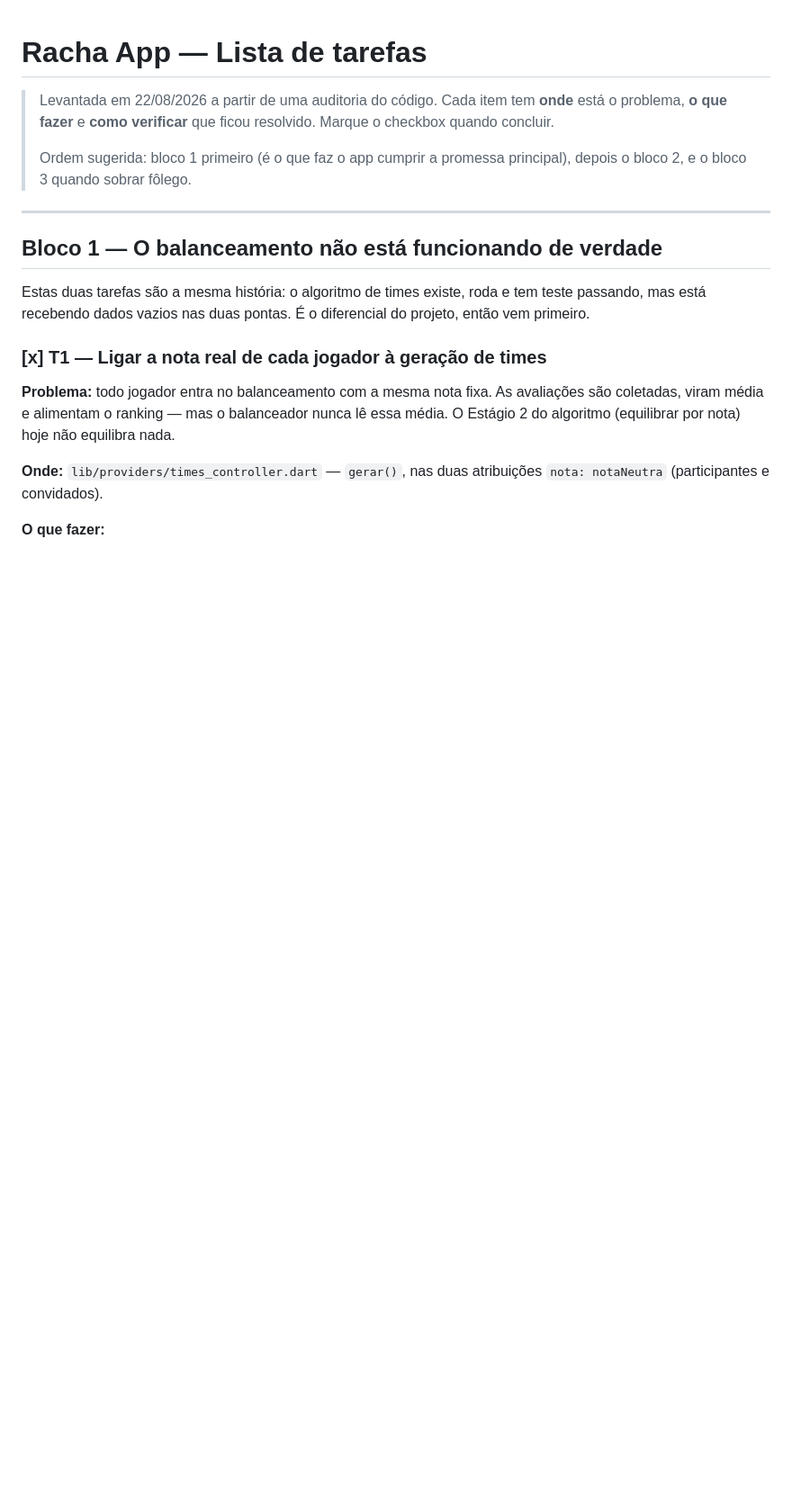
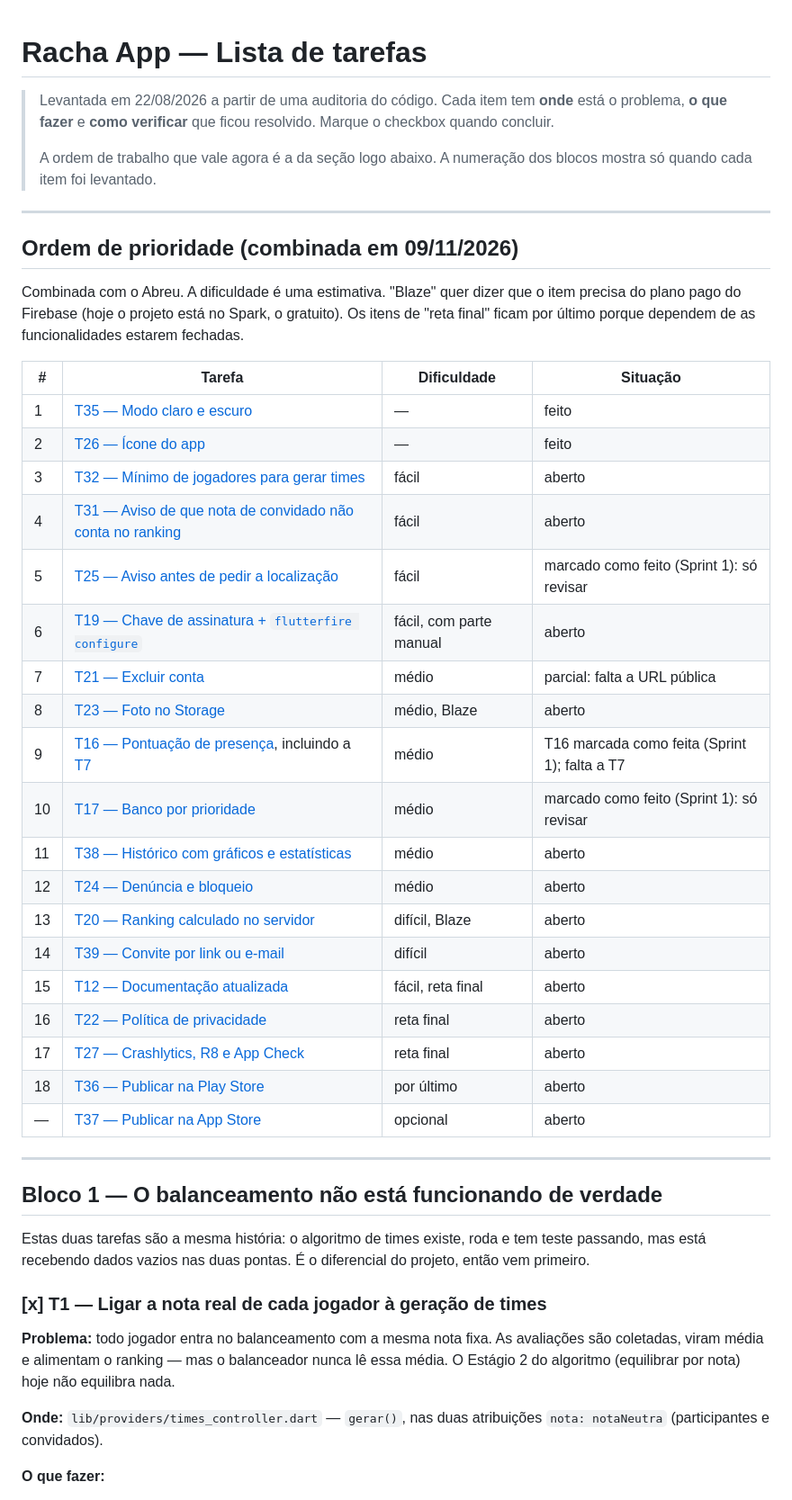
Before and after one commit to GustavoDias07/Racha-app, a Markdown page: docs/tarefas.md, the part around one of its changes. Shown at 90% size. Drawn GitHub-style; blank space fills up the shorter version.

Commit message:
Ordem de prioridade combinada em 09/11 e novas tarefas T38 e T39

```diff
--- a/docs/tarefas.md
+++ b/docs/tarefas.md
@@ -4,8 +4,39 @@
 > **onde** está o problema, **o que fazer** e **como verificar** que ficou
 > resolvido. Marque o checkbox quando concluir.
 >
-> Ordem sugerida: bloco 1 primeiro (é o que faz o app cumprir a promessa
-> principal), depois o bloco 2, e o bloco 3 quando sobrar fôlego.
+> A ordem de trabalho que vale agora é a da seção logo abaixo. A numeração
+> dos blocos mostra só quando cada item foi levantado.
+
+---
+
+## Ordem de prioridade (combinada em 09/11/2026)
+
+Combinada com o Abreu. A dificuldade é uma estimativa. "Blaze" quer dizer
+que o item precisa do plano pago do Firebase (hoje o projeto está no Spark,
+o gratuito). Os itens de "reta final" ficam por último porque dependem de as
+funcionalidades estarem fechadas.
+
+| # | Tarefa | Dificuldade | Situação |
+|---|---|---|---|
+| 1 | [T35 — Modo claro e escuro](#t35) | — | feito |
+| 2 | [T26 — Ícone do app](#t26) | — | feito |
+| 3 | [T32 — Mínimo de jogadores para gerar times](#t32) | fácil | aberto |
+| 4 | [T31 — Aviso de que nota de convidado não conta no ranking](#t31) | fácil | aberto |
+| 5 | [T25 — Aviso antes de pedir a localização](#t25) | fácil | marcado como feito (Sprint 1): só revisar |
+| 6 | [T19 — Chave de assinatura + `flutterfire configure`](#t19) | fácil, com parte manual | aberto |
+| 7 | [T21 — Excluir conta](#t21) | médio | parcial: falta a URL pública |
+| 8 | [T23 — Foto no Storage](#t23) | médio, Blaze | aberto |
+| 9 | [T16 — Pontuação de presença](#t16), incluindo a [T7](#t7) | médio | T16 marcada como feita (Sprint 1); falta a T7 |
+| 10 | [T17 — Banco por prioridade](#t17) | médio | marcado como feito (Sprint 1): só revisar |
+| 11 | [T38 — Histórico com gráficos e estatísticas](#t38) | médio | aberto |
+| 12 | [T24 — Denúncia e bloqueio](#t24) | médio | aberto |
+| 13 | [T20 — Ranking calculado no servidor](#t20) | difícil, Blaze | aberto |
+| 14 | [T39 — Convite por link ou e-mail](#t39) | difícil | aberto |
+| 15 | [T12 — Documentação atualizada](#t12) | fácil, reta final | aberto |
+| 16 | [T22 — Política de privacidade](#t22) | reta final | aberto |
+| 17 | [T27 — Crashlytics, R8 e App Check](#t27) | reta final | aberto |
+| 18 | [T36 — Publicar na Play Store](#t36) | por último | aberto |
+| — | [T37 — Publicar na App Store](#t37) | opcional | aberto |
 
 ---
 
```
Also changed, not shown: other parts of docs/tarefas.md (+72 -0 lines).
